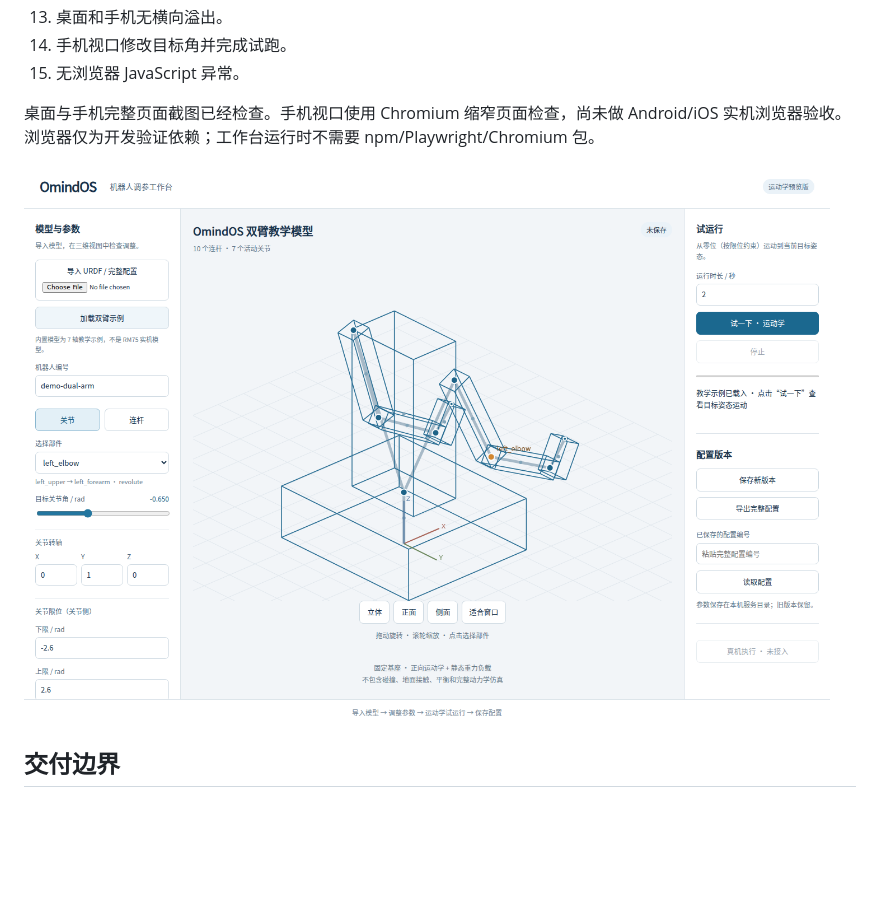
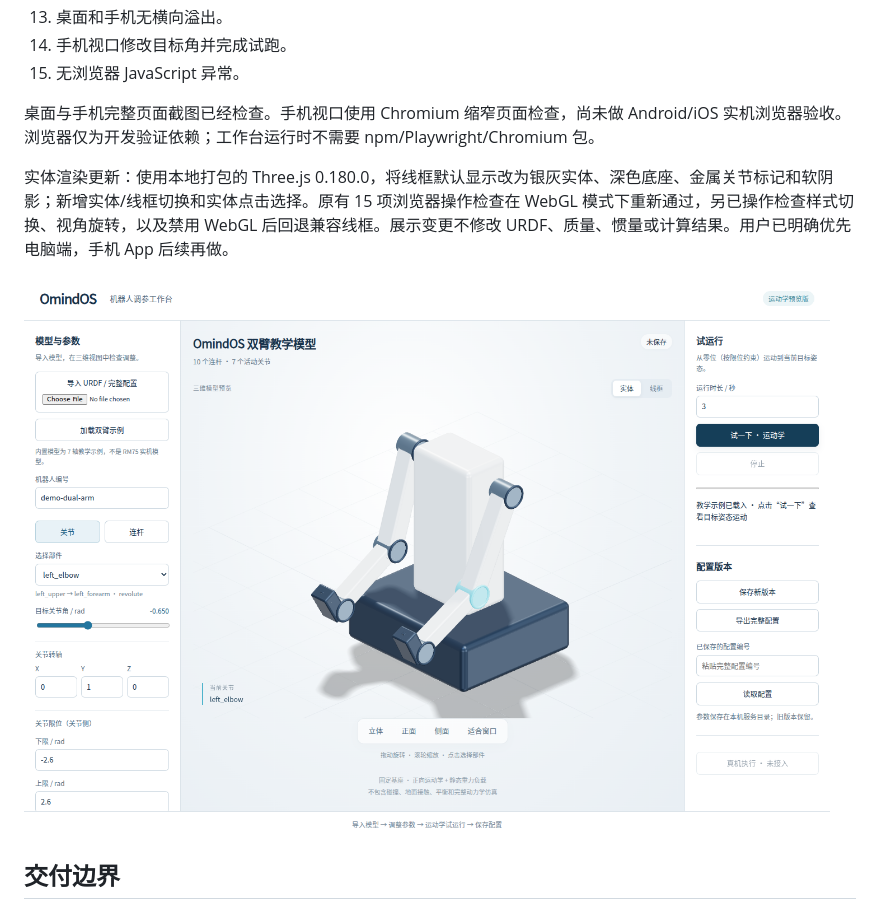
Before and after one commit to Omind-Robotics/OmindOS-Navigation, a Markdown page: docs/validation/robot-workbench-20261008.md, the part around the change. Rendered like a GitHub page; pictures changed too: docs/validation/robot-workbench-desktop.png; blank space fills up the shorter version.

Commit message:
Polish desktop robot preview with solid materials, studio lighting and soft shadows

```diff
--- a/docs/validation/robot-workbench-20261008.md
+++ b/docs/validation/robot-workbench-20261008.md
@@ -32,6 +32,8 @@
 
 桌面与手机完整页面截图已经检查。手机视口使用 Chromium 缩窄页面检查，尚未做 Android/iOS 实机浏览器验收。浏览器仅为开发验证依赖；工作台运行时不需要 npm/Playwright/Chromium 包。
 
+实体渲染更新：使用本地打包的 Three.js 0.180.0，将线框默认显示改为银灰实体、深色底座、金属关节标记和软阴影；新增实体/线框切换和实体点击选择。原有 15 项浏览器操作检查在 WebGL 模式下重新通过，另已操作检查样式切换、视角旋转，以及禁用 WebGL 后回退兼容线框。展示变更不修改 URDF、质量、惯量或计算结果。用户已明确优先电脑端，手机 App 后续再做。
+
 ![桌面工作台](robot-workbench-desktop.png)
 
 ## 交付边界
```
Also changed, not shown: docs/ROBOT_WORKBENCH.zh-CN.md (+3 -1 lines), web/robot-workbench/THIRD_PARTY.md (added, +27 -0 lines), 11 other files.
